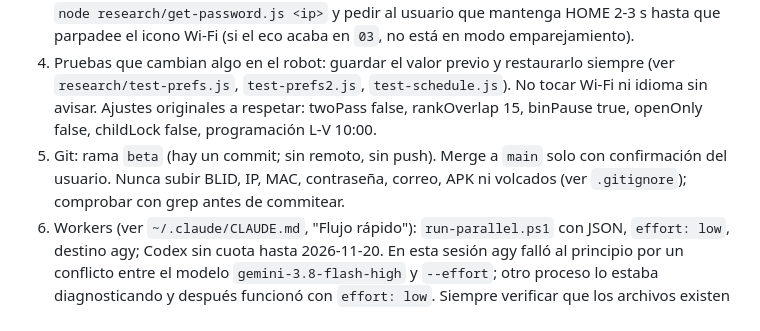
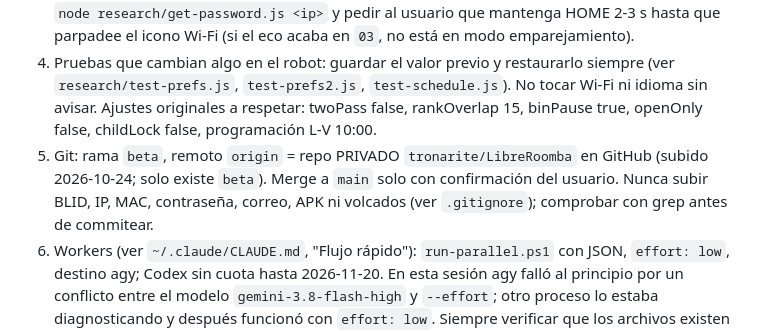
Before and after one commit to tronarite/LibreRoomba, a Markdown page: CLAUDE.md, the part around the change. Rendered like a GitHub page.

Commit message:
CLAUDE.md: documenta el remoto de GitHub
Co-Authored-By: Claude Sonnet 5.5 <noreply@anthropic.com>

Claude-Session: https://claude.ai/code/session_012ULMdWw6KkEYVZYVsGCvBM

```diff
--- a/CLAUDE.md
+++ b/CLAUDE.md
@@ -7,7 +7,7 @@ Objetivo: clon web de la app de iRobot para controlar la Roomba i1+ del usuario
 2. **Solo 1 conexión MQTT local a la vez**: parar la web app (`app/server.js`) antes de lanzar scripts de `research/`, y al terminar dejarla parada para que la app oficial recupere el robot.
 3. Si MQTT responde "Bad username or password": la contraseña cambió. Con el robot en la base, `node research/get-password.js <ip>` y pedir al usuario que mantenga HOME 2-3 s hasta que parpadee el icono Wi-Fi (si el eco acaba en `03`, no está en modo emparejamiento).
 4. Pruebas que cambian algo en el robot: guardar el valor previo y restaurarlo siempre (ver `research/test-prefs.js`, `test-prefs2.js`, `test-schedule.js`). No tocar Wi-Fi ni idioma sin avisar. Ajustes originales a respetar: twoPass false, rankOverlap 15, binPause true, openOnly false, childLock false, programación L-V 10:00.
-5. Git: rama `beta` (hay un commit; sin remoto, sin push). Merge a `main` solo con confirmación del usuario. Nunca subir BLID, IP, MAC, contraseña, correo, APK ni volcados (ver `.gitignore`); comprobar con grep antes de commitear.
+5. Git: rama `beta`, remoto `origin` = repo PRIVADO `tronarite/LibreRoomba` en GitHub (subido 2026-10-24; solo existe `beta`). Merge a `main` solo con confirmación del usuario. Nunca subir BLID, IP, MAC, contraseña, correo, APK ni volcados (ver `.gitignore`); comprobar con grep antes de commitear.
 6. Workers (ver `~/.claude/CLAUDE.md`, "Flujo rápido"): `run-parallel.ps1` con JSON, `effort: low`, destino agy; Codex sin cuota hasta 2026-11-20. En esta sesión agy falló al principio por un conflicto entre el modelo `gemini-3.8-flash-high` y `--effort`; otro proceso lo estaba diagnosticando y después funcionó con `effort: low`. Siempre verificar que los archivos existen y pasar los autotests.
 
 ## Estado de la investigación
```
